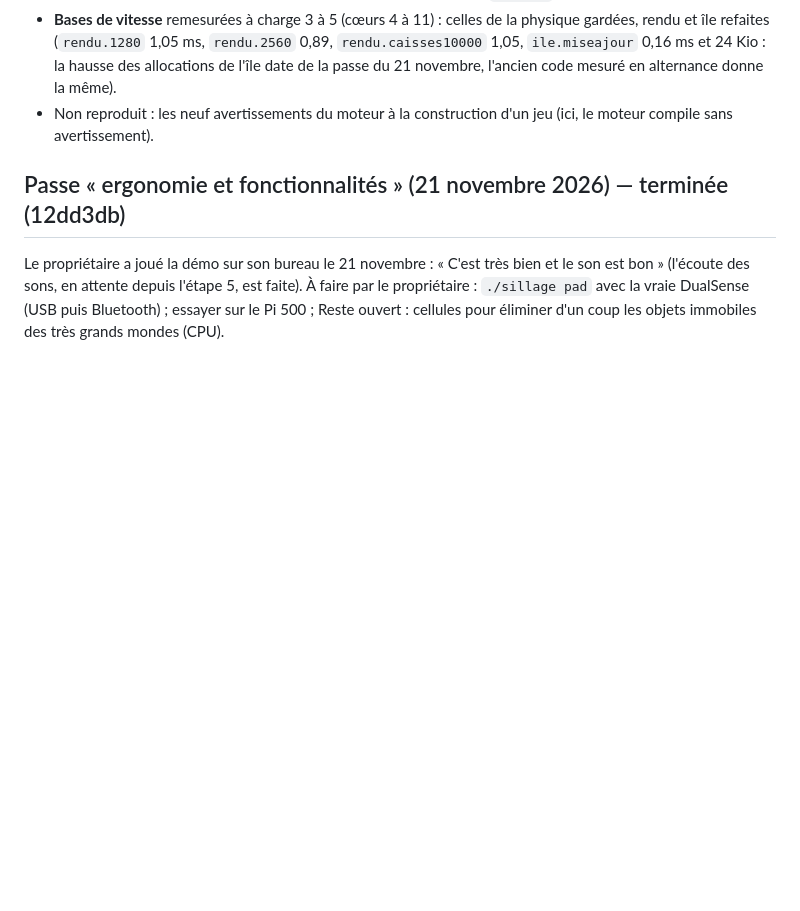
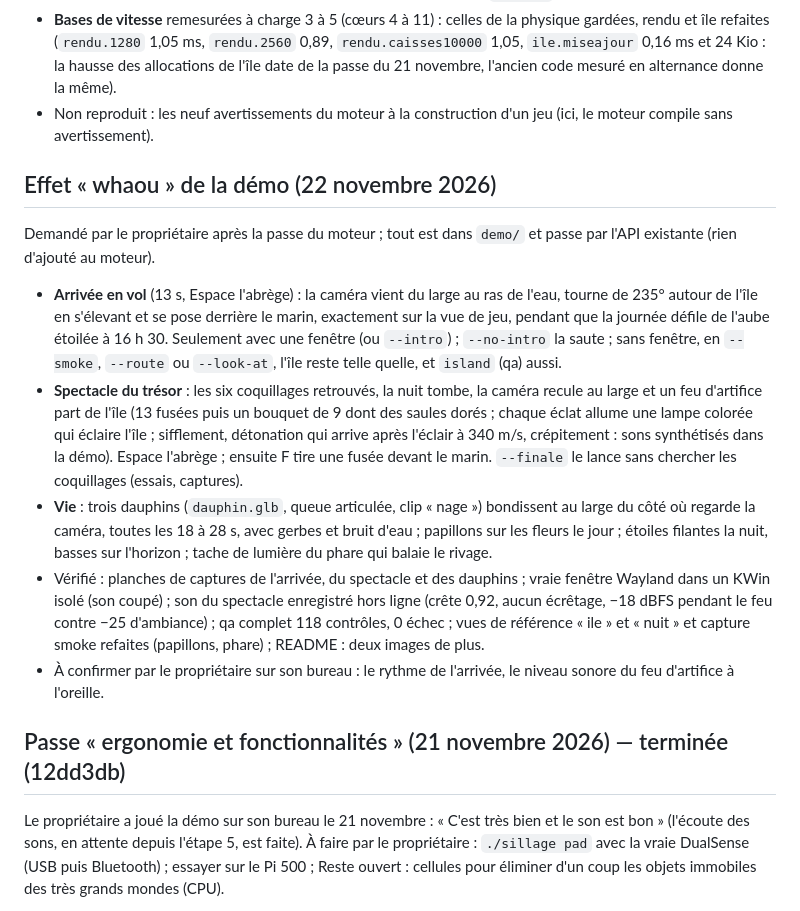
Before and after one commit to gmaosn/sillage, a Markdown page: REPRISE.md, the part around the change. Rendered like a GitHub page; blank space fills up the shorter version.

```diff
--- a/REPRISE.md
+++ b/REPRISE.md
@@ -66,6 +66,16 @@ Demandée par le propriétaire avant de retravailler la démo ; trois lots propo
 - Contrôle qa « ombres : découpe alpha respectée, allumées et éteintes en cours de jeu » (plaque à moitié découpée fabriquée par le contrôle ; contre-épreuve faite : sans le `discard`, il échoue).
 - **Bases de vitesse** remesurées à charge 3 à 5 (cœurs 4 à 11) : celles de la physique gardées, rendu et île refaites (`rendu.1280` 1,05 ms, `rendu.2560` 0,89, `rendu.caisses10000` 1,05, `ile.miseajour` 0,16 ms et 24 Kio : la hausse des allocations de l'île date de la passe du 21 novembre, l'ancien code mesuré en alternance donne la même).
 - Non reproduit : les neuf avertissements du moteur à la construction d'un jeu (ici, le moteur compile sans avertissement).
+
+## Effet « whaou » de la démo (22 novembre 2026)
+
+Demandé par le propriétaire après la passe du moteur ; tout est dans `demo/` et passe par l'API existante (rien d'ajouté au moteur).
+
+- **Arrivée en vol** (13 s, Espace l'abrège) : la caméra vient du large au ras de l'eau, tourne de 235° autour de l'île en s'élevant et se pose derrière le marin, exactement sur la vue de jeu, pendant que la journée défile de l'aube étoilée à 16 h 30. Seulement avec une fenêtre (ou `--intro`) ; `--no-intro` la saute ; sans fenêtre, en `--smoke`, `--route` ou `--look-at`, l'île reste telle quelle, et `island` (qa) aussi.
+- **Spectacle du trésor** : les six coquillages retrouvés, la nuit tombe, la caméra recule au large et un feu d'artifice part de l'île (13 fusées puis un bouquet de 9 dont des saules dorés ; chaque éclat allume une lampe colorée qui éclaire l'île ; sifflement, détonation qui arrive après l'éclair à 340 m/s, crépitement : sons synthétisés dans la démo). Espace l'abrège ; ensuite F tire une fusée devant le marin. `--finale` le lance sans chercher les coquillages (essais, captures).
+- **Vie** : trois dauphins (`dauphin.glb`, queue articulée, clip « nage ») bondissent au large du côté où regarde la caméra, toutes les 18 à 28 s, avec gerbes et bruit d'eau ; papillons sur les fleurs le jour ; étoiles filantes la nuit, basses sur l'horizon ; tache de lumière du phare qui balaie le rivage.
+- Vérifié : planches de captures de l'arrivée, du spectacle et des dauphins ; vraie fenêtre Wayland dans un KWin isolé (son coupé) ; son du spectacle enregistré hors ligne (crête 0,92, aucun écrêtage, −18 dBFS pendant le feu contre −25 d'ambiance) ; qa complet 118 contrôles, 0 échec ; vues de référence « ile » et « nuit » et capture smoke refaites (papillons, phare) ; README : deux images de plus.
+- À confirmer par le propriétaire sur son bureau : le rythme de l'arrivée, le niveau sonore du feu d'artifice à l'oreille.
 
 ## Passe « ergonomie et fonctionnalités » (21 novembre 2026) — terminée (12dd3db)
 
```
Also changed, not shown: README.md (+2 -1 lines), docs/images/dauphins.jpg (added), docs/images/feu.jpg (added), 6 other files.
